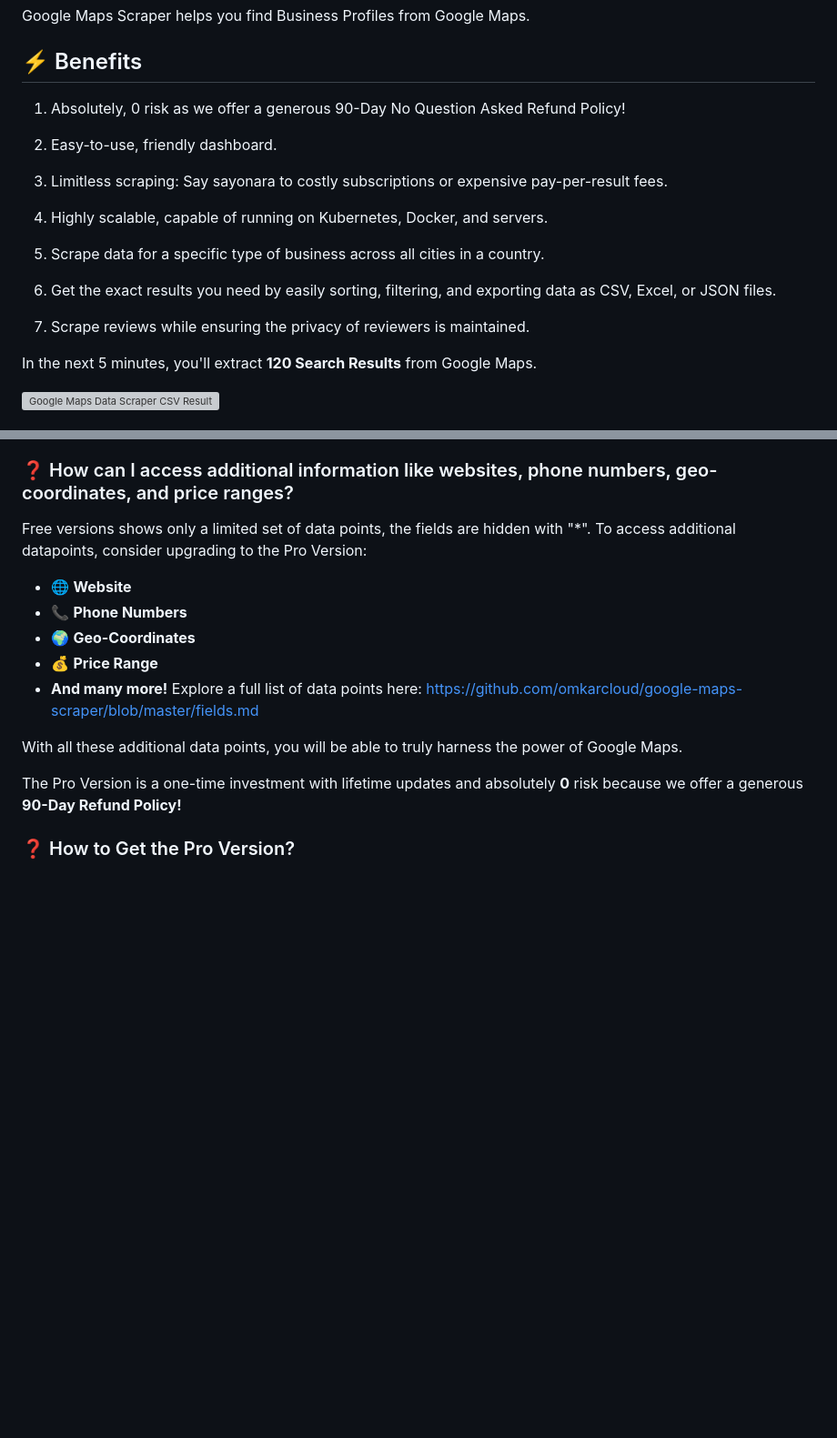
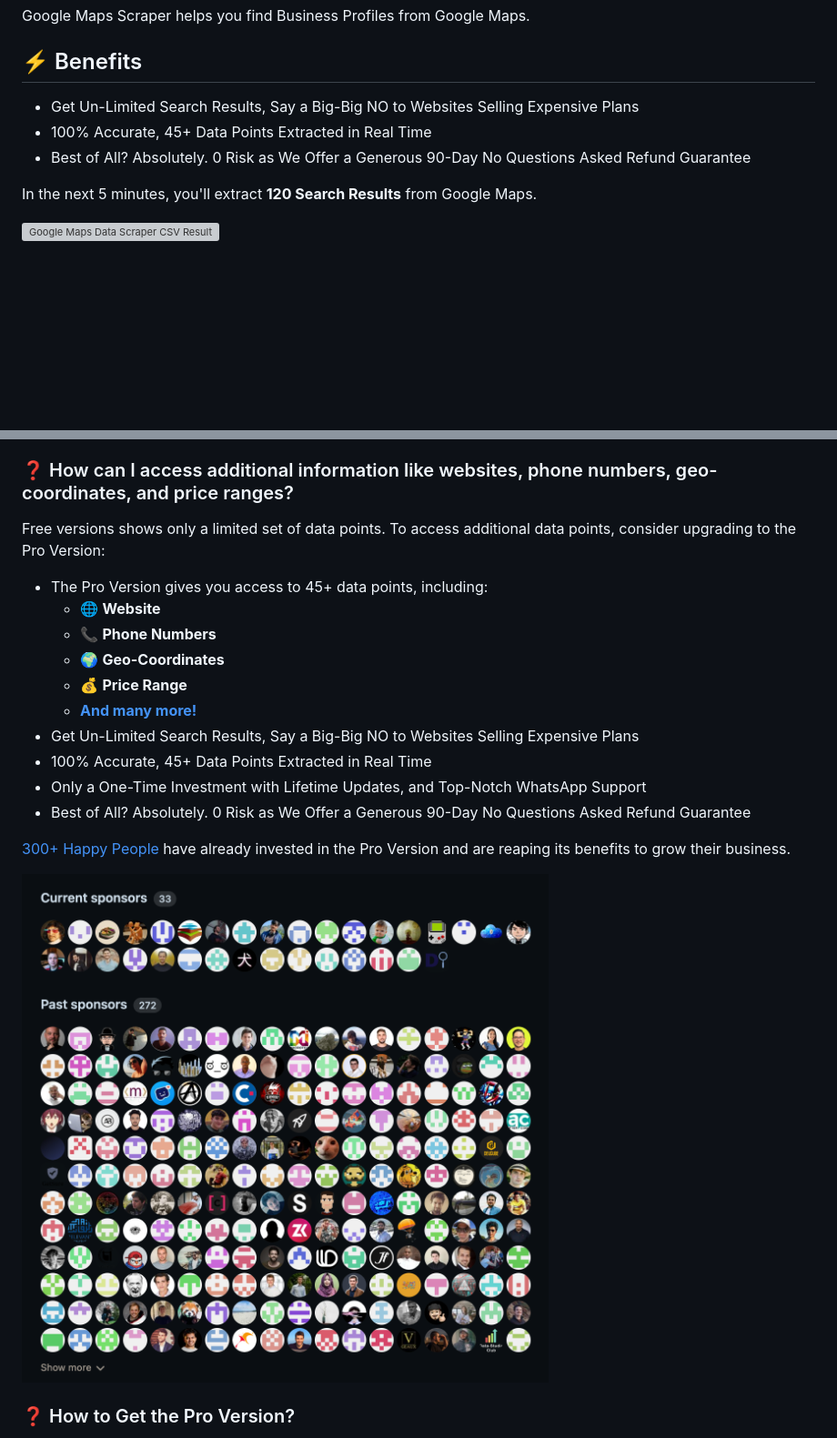
Before and after one commit to omkarcloud/google-maps-scraper, a Markdown page: README.md, 2 parts joined by grey strips. Shown at 91% size. GitHub-like rendering; pictures changed too: screenshots/customers.png; blank space fills up the shorter version; grey boxes are pictures that could not be loaded.

```diff
--- a/README.md
+++ b/README.md
@@ -55,19 +55,9 @@ Google Maps Scraper helps you find Business Profiles from Google Maps.
 ## ⚡ Benefits
 
 
-1. Absolutely, 0 risk as we offer a generous 90-Day No Question Asked Refund Policy!
-
-2. Easy-to-use, friendly dashboard.
-
-3. Limitless scraping: Say sayonara to costly subscriptions or expensive pay-per-result fees.
-
-4. Highly scalable, capable of running on Kubernetes, Docker, and servers.
-
-5. Scrape data for a specific type of business across all cities in a country.
-
-6. Get the exact results you need by easily sorting, filtering, and exporting data as CSV, Excel, or JSON files.
-
-7. Scrape reviews while ensuring the privacy of reviewers is maintained.
+- Get Un-Limited Search Results, Say a Big-Big NO to Websites Selling Expensive Plans
+- 100% Accurate, 45+ Data Points Extracted in Real Time
+- Best of All? Absolutely. 0 Risk as We Offer a Generous 90-Day No Questions Asked Refund Guarantee
 
 In the next 5 minutes, you'll extract **120 Search Results** from Google Maps.
 
@@ -232,17 +222,23 @@ Google Maps give at most 120 results per search query. Don't worry about running
 
 ### ❓ How can I access additional information like websites, phone numbers, geo-coordinates, and price ranges?
 
-Free versions shows only a limited set of data points, the fields are hidden with "*". To access additional datapoints, consider upgrading to the Pro Version:
 
-* 🌐 **Website**
-* 📞 **Phone Numbers**
-* 🌍 **Geo-Coordinates**
-* 💰 **Price Range**
-* **And many more!** Explore a full list of data points here: [https://github.com/omkarcloud/google-maps-scraper/blob/master/fields.md](https://github.com/omkarcloud/google-maps-scraper/blob/master/fields.md)
+Free versions shows only a limited set of data points. To access additional data points, consider upgrading to the Pro Version:
 
-With all these additional data points, you will be able to truly harness the power of Google Maps.
+- The Pro Version gives you access to 45+ data points, including:
+  * 🌐 **Website**
+  * 📞 **Phone Numbers**
+  * 🌍 **Geo-Coordinates**
+  * 💰 **Price Range**
+  * [**And many more!**](https://github.com/omkarcloud/google-maps-scraper/blob/master/fields.md)
+- Get Un-Limited Search Results, Say a Big-Big NO to Websites Selling Expensive Plans
+- 100% Accurate, 45+ Data Points Extracted in Real Time
+- Only a One-Time Investment with Lifetime Updates, and Top-Notch WhatsApp Support
+- Best of All? Absolutely. 0 Risk as We Offer a Generous 90-Day No Questions Asked Refund Guarantee
 
-The Pro Version is a one-time investment with lifetime updates and absolutely **0** risk because we offer a generous **90-Day Refund Policy!**
+[300+ Happy People](https://github.com/sponsors/omkarcloud?frequency=one-time) have already invested in the Pro Version and are reaping its benefits to grow their business.
+
+![customers](https://raw.githubusercontent.com/omkarcloud/google-maps-scraper/master/screenshots/customers.png)
 
 ### ❓ How to Get the Pro Version?
 
```
Also changed, not shown: other parts of README.md (+6 -6 lines), advanced.md (+1 -1 lines).
